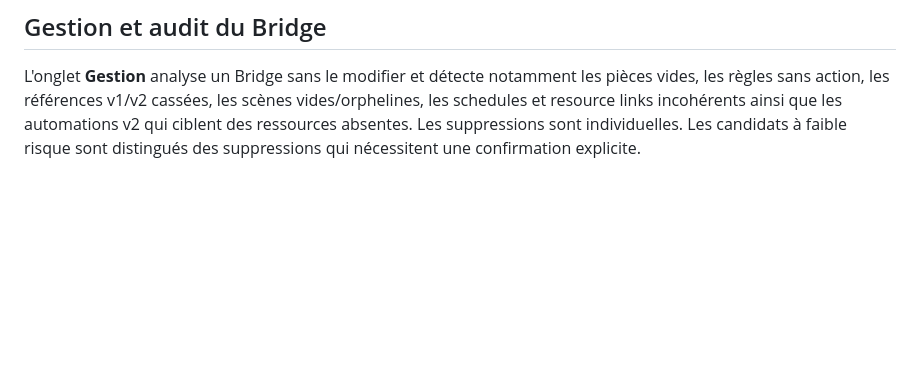
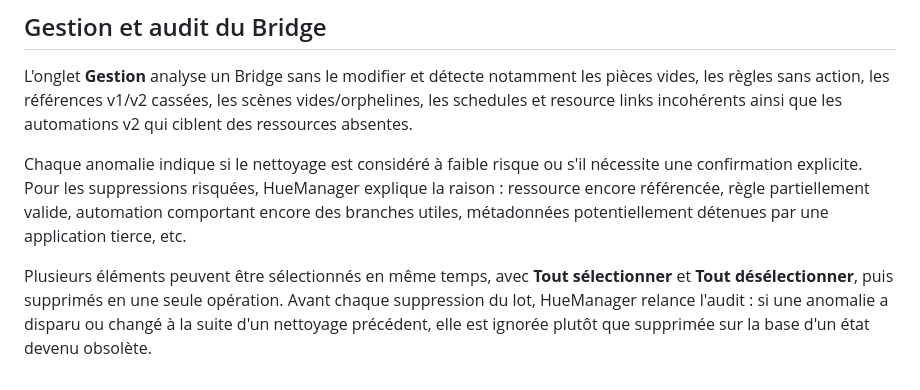
Before and after one commit to albaintor/huemanager, a Markdown page: README.md, the part around the change. Rendered like a GitHub page; blank space fills up the shorter version.

Commit message:
Document batch Bridge cleanup

```diff
--- a/README.md
+++ b/README.md
@@ -304,5 +304,13 @@ complete.
 L'onglet **Gestion** analyse un Bridge sans le modifier et détecte notamment les pièces vides,
 les règles sans action, les références v1/v2 cassées, les scènes vides/orphelines, les schedules
 et resource links incohérents ainsi que les automations v2 qui ciblent des ressources absentes.
-Les suppressions sont individuelles. Les candidats à faible risque sont distingués des suppressions
-qui nécessitent une confirmation explicite.
+
+Chaque anomalie indique si le nettoyage est considéré à faible risque ou s'il nécessite une
+confirmation explicite. Pour les suppressions risquées, HueManager explique la raison : ressource
+encore référencée, règle partiellement valide, automation comportant encore des branches utiles,
+métadonnées potentiellement détenues par une application tierce, etc.
+
+Plusieurs éléments peuvent être sélectionnés en même temps, avec **Tout sélectionner** et
+**Tout désélectionner**, puis supprimés en une seule opération. Avant chaque suppression du lot,
+HueManager relance l'audit : si une anomalie a disparu ou changé à la suite d'un nettoyage précédent,
+elle est ignorée plutôt que supprimée sur la base d'un état devenu obsolète.
```
